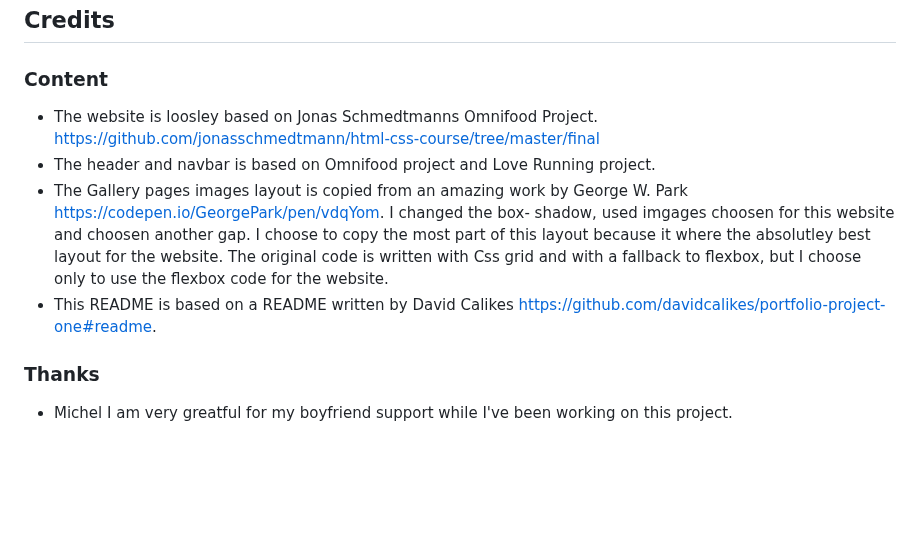
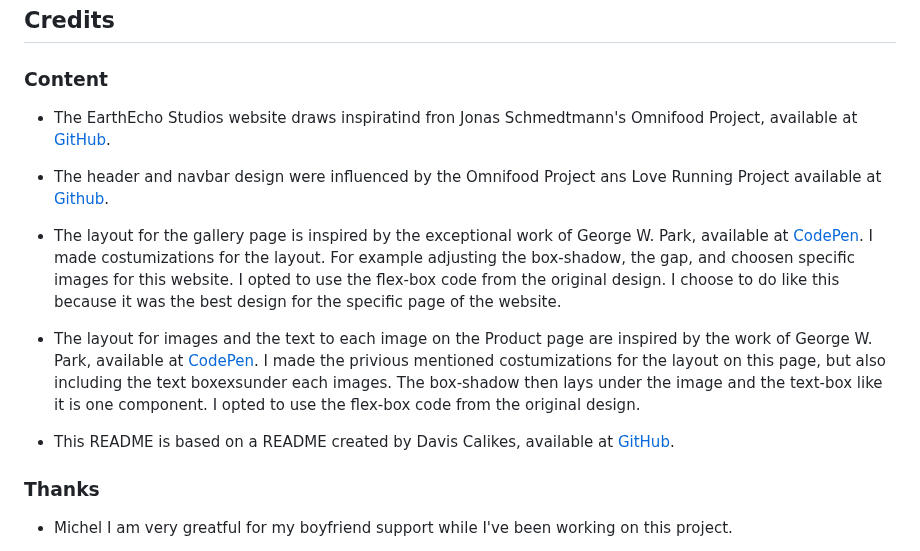
Before and after one commit to Annibor/EarthEcho-Studios, a Markdown page: README.md, the part around the change. Drawn GitHub-style; blank space fills up the shorter version.

Commit message:
Docs: Improved Credits section

```diff
--- a/README.md
+++ b/README.md
@@ -123,10 +123,15 @@ Future features for the webpage are:
 
 ### Content
 
-- The website is loosley based on Jonas Schmedtmanns Omnifood Project. https://github.com/jonasschmedtmann/html-css-course/tree/master/final
-- The header and navbar is based on Omnifood project and Love Running project.
-- The Gallery pages images layout is copied from an amazing work by George W. Park https://codepen.io/GeorgePark/pen/vdqYom. I changed the box- shadow, used imgages choosen for this website and choosen another gap. I choose to copy the most part of this layout because it where the absolutley best layout for the website. The original code is written with Css grid and with a fallback to flexbox, but I choose only to use the flexbox code for the website.
-- This README is based on a README written by David Calikes https://github.com/davidcalikes/portfolio-project-one#readme.
+- The EarthEcho Studios website draws inspiratind fron Jonas Schmedtmann's Omnifood Project, available at [GitHub](https://github.com/jonasschmedtmann/html-css-course/tree/master/final).
+
+- The header and navbar design were influenced by the Omnifood Project ans Love Running Project available at [Github](https://github.com/Code-Institute-Solutions/love-running-v3/tree/main).
+
+- The layout for the gallery page is inspired by the exceptional work of George W. Park, available at [CodePen](https://codepen.io/GeorgePark/pen/vdqYom). I made costumizations for the layout. For example adjusting the box-shadow, the gap, and choosen specific images for this website. I opted to use the flex-box code from the original design. I choose to do like this because it was the best design for the specific page of the website.
+
+- The layout for images and the text to each image on the Product page are inspired by the work of George W. Park, available at [CodePen](https://codepen.io/GeorgePark/pen/vdqYom). I made the privious mentioned costumizations for the layout on this page, but also including the text boxexsunder each images. The box-shadow then lays under the image and the text-box like it is one component. I opted to use the flex-box code from the original design.
+
+- This README is based on a README created by Davis Calikes, available at [GitHub](https://github.com/davidcalikes/portfolio-project-one#readme).
 
 ### Thanks
 
```
